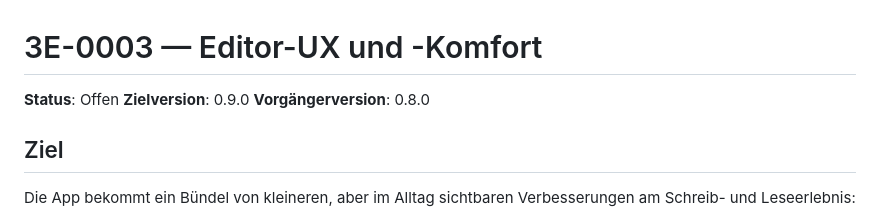
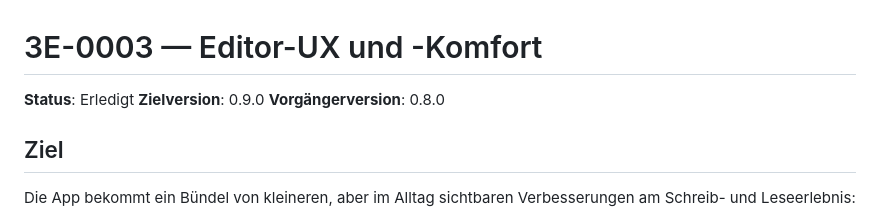
Before and after one commit to MatthiasSCG/SCG-Markdown-Viewer, a Markdown page: Projektmanagement/Aufgaben/3E-0003-editor-ux-und-komfort.md, the part around one of its changes. GitHub-like rendering.

```diff
--- a/Projektmanagement/Aufgaben/3E-0003-editor-ux-und-komfort.md
+++ b/Projektmanagement/Aufgaben/3E-0003-editor-ux-und-komfort.md
@@ -1,6 +1,6 @@
 # 3E-0003 — Editor-UX und -Komfort
 
-**Status**: Offen
+**Status**: Erledigt
 **Zielversion**: 0.9.0
 **Vorgängerversion**: 0.8.0
 
```
Also changed, not shown: other parts of Projektmanagement/Aufgaben/3E-0003-editor-ux-und-komfort.md (+1 -1 lines), Projektmanagement/Aufgaben/4T-0027-changelog-release-090.md (+38 -1 lines).
